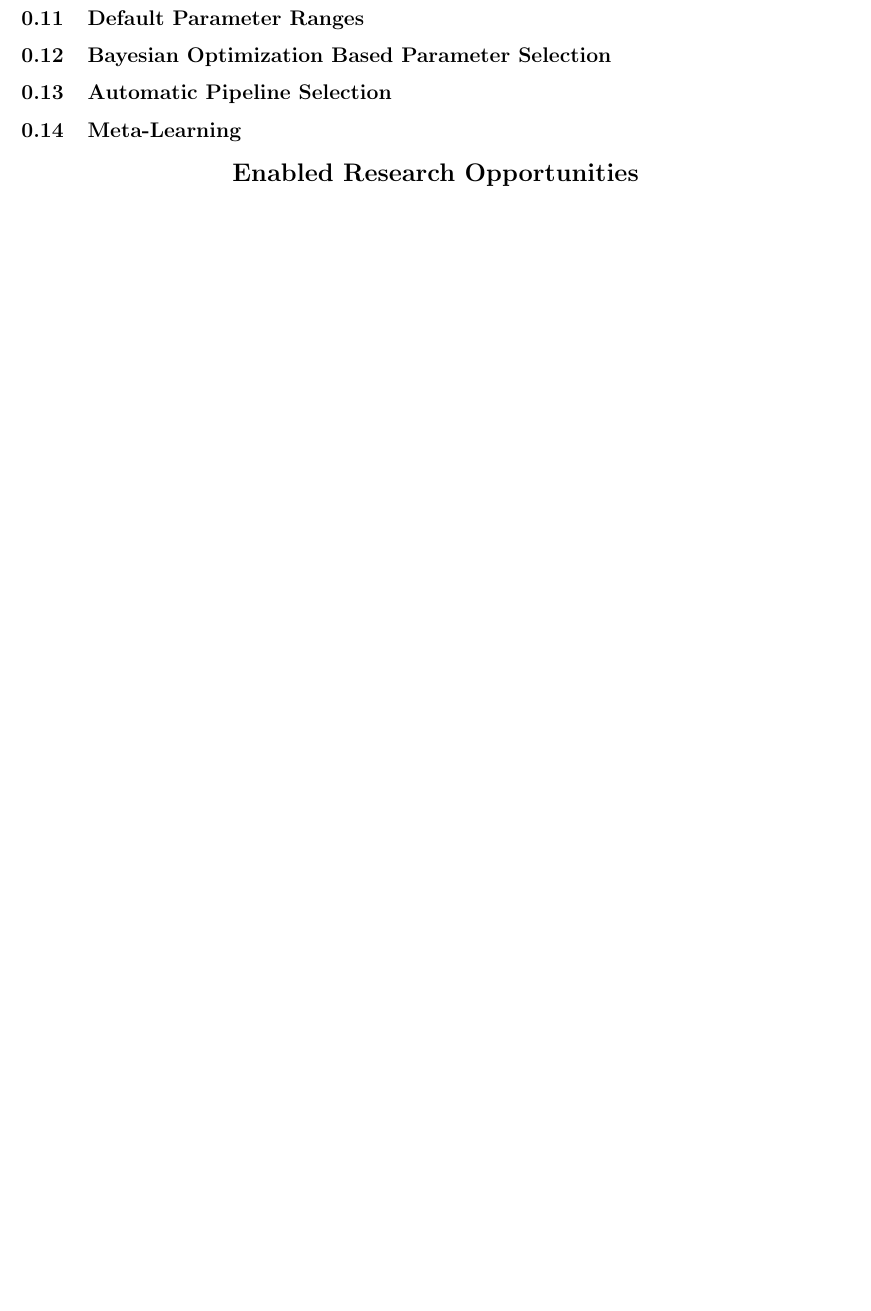
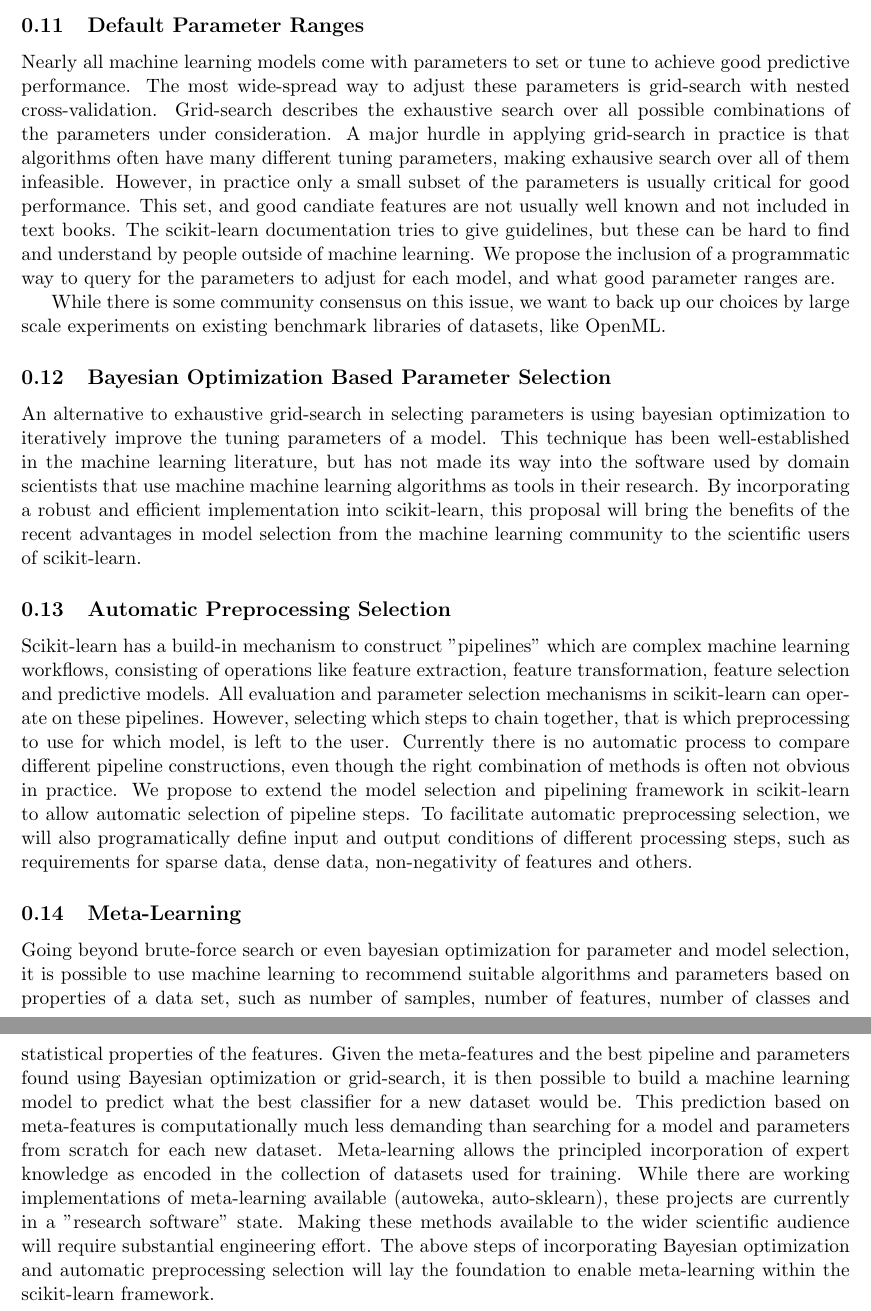
Before and after one commit to amueller/nsf-biosketch, a LaTeX document (NSFmaster.tex, which reads NSFdesc.tex): part of page 8 of 10 before the commit and two parts of pages 8 and 9 of 12 after it, the two joined at a grey line, cut so that both start at the same text, the shorter picture padded with empty space. Compiled offline with pdfLaTeX.

Commit message:
add some proposed enhancements.

```diff
--- a/NSFdesc.tex
+++ b/NSFdesc.tex
@@ -221,8 +246,68 @@ Anaconda? Works well with Jupyter?
 \subsection{Default Parameter Ranges}
+Nearly all machine learning models come with parameters to set or tune
+to achieve good predictive performance. The most wide-spread way to adjust
+these parameters is grid-search with nested cross-validation.
+Grid-search describes the exhaustive search over all possible combinations
+of the parameters under consideration.
+A major hurdle in applying grid-search in practice is that algorithms
+often have many different tuning parameters, making exhausive search
+over all of them infeasible. However, in practice only a small subset
+of the parameters is usually critical for good performance. This set,
+and good candiate features are not usually well known and not included in text books.
+The scikit-learn documentation tries to give guidelines, but these can be hard
+to find and understand by people outside of machine learning.
+We propose the inclusion of a programmatic way to query for the parameters
+to adjust for each model, and what good parameter ranges are.
+
+While there is some community consensus on this issue, we want to back
+up our choices by large scale experiments on existing benchmark libraries
+of datasets, like OpenML.
+
 \subsection{Bayesian Optimization Based Parameter Selection}
-\subsection{Automatic Pipeline Selection}
+An alternative to exhaustive grid-search in selecting parameters is using
+bayesian optimization to iteratively improve the tuning parameters of a model.
+This technique has been well-established in the machine learning literature,
+but has not made its way into the software used by domain scientists that use
+machine machine learning algorithms as tools in their research.
+By incorporating a robust and efficient implementation into scikit-learn,
+this proposal will bring the benefits of the recent advantages in model selection
+from the machine learning community to the scientific users of scikit-learn.
+
+\subsection{Automatic Preprocessing Selection}
+Scikit-learn has a build-in mechanism to construct "pipelines" which are complex
+machine learning workflows, consisting of operations like feature extraction,
+feature transformation, feature selection and predictive models.
+All evaluation and parameter selection mechanisms in scikit-learn can operate
+on these pipelines.
+However, selecting which steps to chain together, that is which preprocessing
+to use for which model, is left to the user. Currently there is no
+automatic process to compare different pipeline constructions, even though
+the right combination of methods is often not obvious in practice.
+We propose to extend the model selection and pipelining framework in scikit-learn
+to allow automatic selection of pipeline steps.
+To facilitate automatic preprocessing selection, we will also programatically
+define input and output conditions of different processing steps, such
+as requirements for sparse data, dense data, non-negativity of features and others.
+
 \subsection{Meta-Learning}
-
+Going beyond brute-force search or even bayesian optimization for parameter and
+model selection, it is possible to use machine learning to recommend suitable
+algorithms and parameters based on properties of a data set, such as number of
+samples, number of features, number of classes and statistical properties of
+the features.
+Given the meta-features and the best pipeline and parameters found using
+Bayesian optimization or grid-search, it is then possible to build a machine
+learning model to predict what the best classifier for a new dataset would be.
+This prediction based on meta-features is computationally much less demanding
+than searching for a model and parameters from scratch for each new dataset.
+Meta-learning allows the principled incorporation of expert knowledge as encoded
+in the collection of datasets used for training.
+While there are working implementations of meta-learning available (autoweka, auto-sklearn),
+these projects are currently in a "research software" state. Making these methods
+available to the wider scientific audience will require substantial engineering
+effort. The above steps of incorporating Bayesian optimization and automatic
+preprocessing selection will lay the foundation to enable meta-learning within the
+scikit-learn framework.
 
 \required{Enabled Research Opportunities}
 \subsection{Reduce Barrier to Entry}
```
Also changed, not shown: NSFdesc.tex (31 more changed lines), 1 other file.
